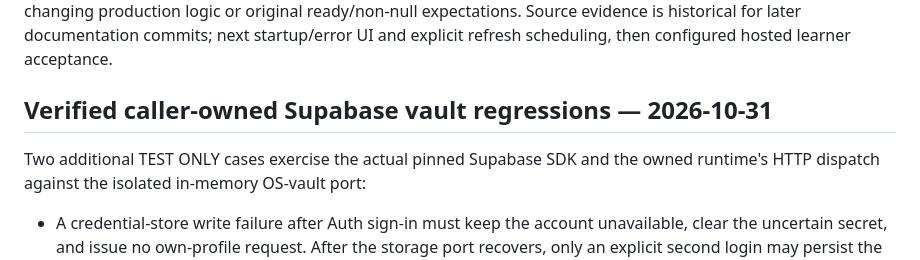
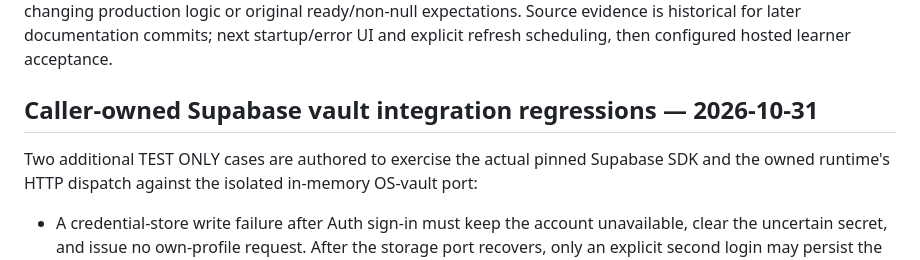
Before and after one commit to collab-TTAM/nihongo_daily, a Markdown page: docs/PERSISTENT_SESSION_LIFECYCLE.md, the part around the change. Drawn GitHub-style.

```diff
--- a/docs/PERSISTENT_SESSION_LIFECYCLE.md
+++ b/docs/PERSISTENT_SESSION_LIFECYCLE.md
@@ -167,9 +167,9 @@ historical for later documentation commits; next startup/error UI and explicit
 refresh scheduling, then configured hosted learner acceptance.
 
 
-## Verified caller-owned Supabase vault regressions — 2026-10-31
+## Caller-owned Supabase vault integration regressions — 2026-10-31
 
-Two additional TEST ONLY cases exercise the actual pinned Supabase SDK and the
+Two additional TEST ONLY cases are authored to exercise the actual pinned Supabase SDK and the
 owned runtime's HTTP dispatch against the isolated in-memory OS-vault port:
 
 - A credential-store write failure after Auth sign-in must keep the account
```
Also changed, not shown: docs/PROJECT_STATUS.md (+5 -1 lines).
